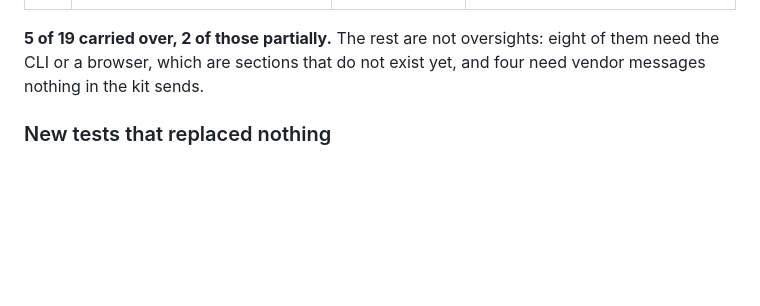
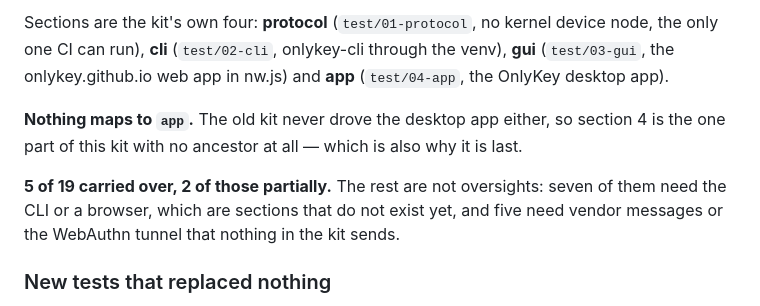
Before and after one commit to bm-ok/onlykey-testing, a Markdown page: PLAN.md, the part around one of its changes. GitHub-like rendering; blank space fills up the shorter version.

```diff
--- a/PLAN.md
+++ b/PLAN.md
@@ -44,7 +45,16 @@ a section that does not exist yet.
+Sections are the kit's own four: **protocol** (`test/01-protocol`, no kernel
+device node, the only one CI can run), **cli** (`test/02-cli`, onlykey-cli
+through the venv), **gui** (`test/03-gui`, the onlykey.github.io web app in
+nw.js) and **app** (`test/04-app`, the OnlyKey desktop app).
+
+**Nothing maps to `app`.** The old kit never drove the desktop app either, so
+section 4 is the one part of this kit with no ancestor at all — which is also
+why it is last.
 
 **5 of 19 carried over, 2 of those partially.** The rest are not oversights:
-eight of them need the CLI or a browser, which are sections that do not exist
-yet, and four need vendor messages nothing in the kit sends.
+seven of them need the CLI or a browser, which are sections that do not exist
+yet, and five need vendor messages or the WebAuthn tunnel that nothing in the
+kit sends.
 
 ### New tests that replaced nothing
 
```
Also changed, not shown: other parts of PLAN.md (+22 -21 lines).
